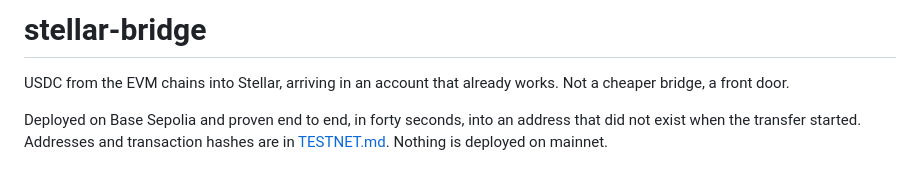
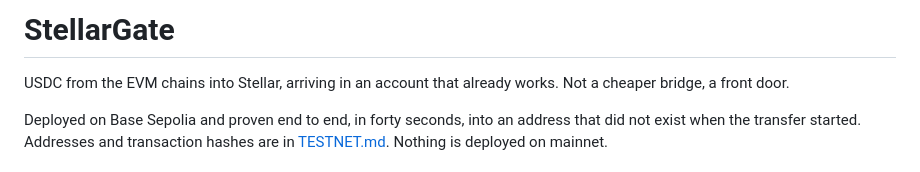
Before and after one commit to sud3naz/StellarGate, a Markdown page: README.md, the part around the change. GitHub-like rendering.

Commit message:
Name the front door: StellarGate

```diff
--- a/README.md
+++ b/README.md
@@ -1,4 +1,4 @@
-# stellar-bridge
+# StellarGate
 
 USDC from the EVM chains into Stellar, arriving in an account that already
 works. Not a cheaper bridge, a front door.
```
